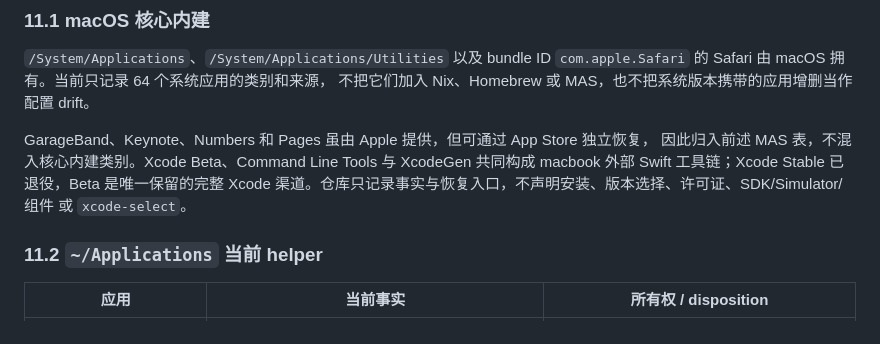
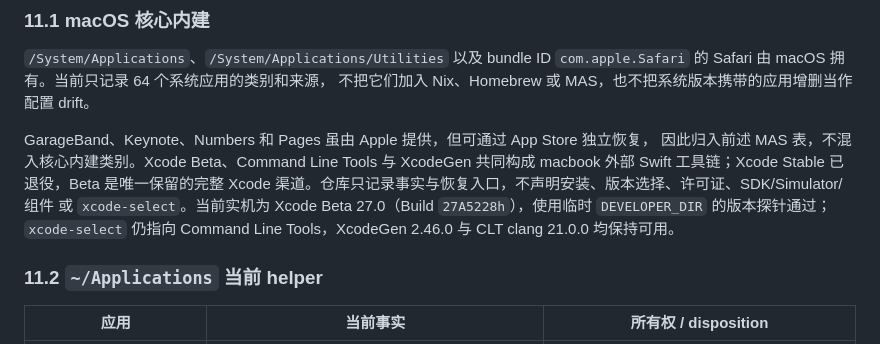
Before and after one commit to sayoriqwq/nix-config, a Markdown page: docs/inventory/phase-4-macos-software-ownership.md, the part around the change. Rendered like a GitHub page.

Commit message:
docs(darwin): record Xcode Beta recovery

```diff
--- a/docs/inventory/phase-4-macos-software-ownership.md
+++ b/docs/inventory/phase-4-macos-software-ownership.md
@@ -328,7 +328,9 @@ GarageBand、Keynote、Numbers 和 Pages 虽由 Apple 提供，但可通过 App
 因此归入前述 MAS 表，不混入核心内建类别。Xcode Beta、Command Line Tools 与 XcodeGen
 共同构成 macbook 外部 Swift 工具链；Xcode Stable 已退役，Beta 是唯一保留的完整 Xcode
 渠道。仓库只记录事实与恢复入口，不声明安装、版本选择、许可证、SDK/Simulator/组件
-或 `xcode-select`。
+或 `xcode-select`。当前实机为 Xcode Beta 27.0（Build `27A5228h`），使用临时
+`DEVELOPER_DIR` 的版本探针通过；`xcode-select` 仍指向 Command Line Tools，XcodeGen
+2.46.0 与 CLT clang 21.0.0 均保持可用。
 
 ### 11.2 `~/Applications` 当前 helper
 
```
Also changed, not shown: docs/inventory/phase-4-homebrew-mas.md (+2 -0 lines).
